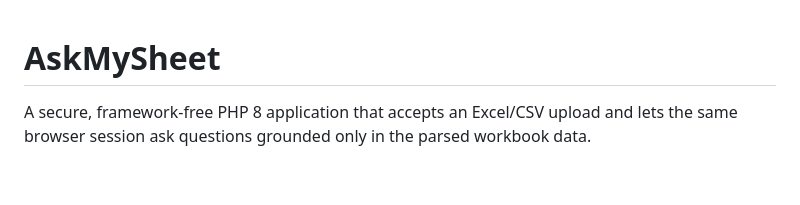
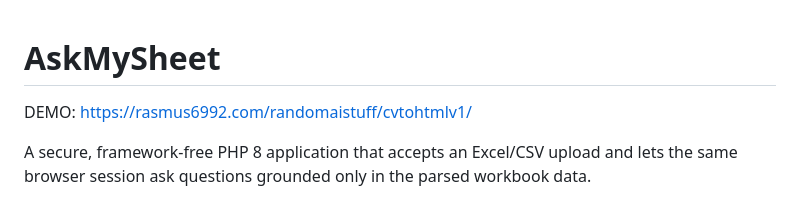
Before and after one commit to rasmus6992/AskMySheet, a Markdown page: README.md, the part around the change. GitHub-like rendering; blank space fills up the shorter version.

```diff
--- a/README.md
+++ b/README.md
@@ -1,4 +1,6 @@
 # AskMySheet
+
+DEMO: https://rasmus6992.com/randomaistuff/cvtohtmlv1/
 
 A secure, framework-free PHP 8 application that accepts an Excel/CSV upload and lets the same browser session ask questions grounded only in the parsed workbook data.
 
```
